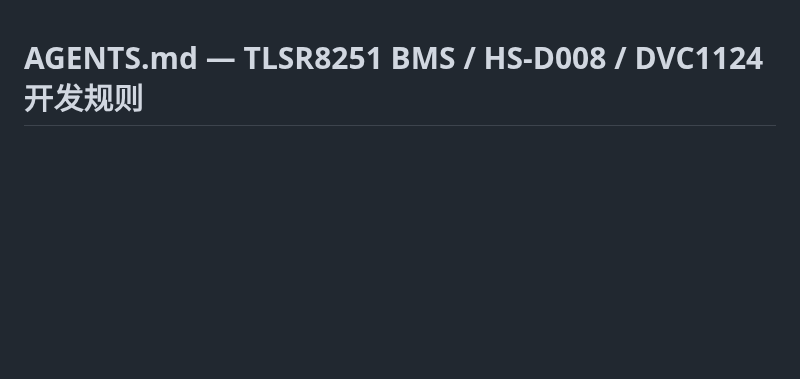
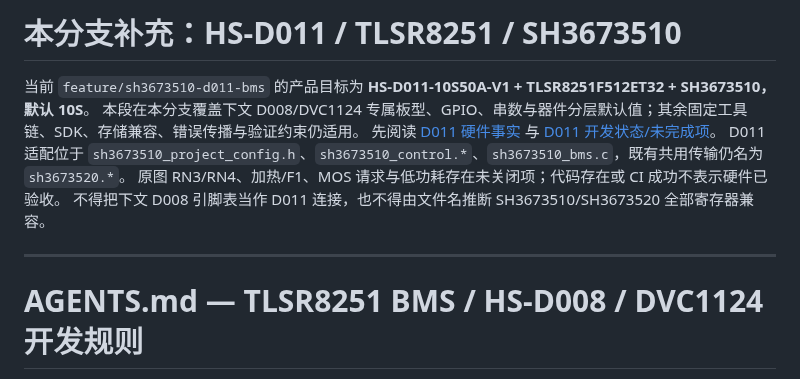
Before and after one commit to CS19970929/telink-new-sdk-b85, a Markdown page: AGENTS.md, the part around the change. Rendered like a GitHub page; blank space fills up the shorter version.

```diff
--- a/AGENTS.md
+++ b/AGENTS.md
@@ -1,3 +1,14 @@
+# 本分支补充：HS-D011 / TLSR8251 / SH3673510
+
+当前 `feature/sh3673510-d011-bms` 的产品目标为 **HS-D011-10S50A-V1 + TLSR8251F512ET32 + SH3673510，默认 10S**。
+本段在本分支覆盖下文 D008/DVC1124 专属板型、GPIO、串数与器件分层默认值；其余固定工具链、SDK、存储兼容、错误传播与验证约束仍适用。
+先阅读 [D011 硬件事实](docs/D011_HARDWARE_REFERENCE.md) 与 [D011 开发状态/未完成项](docs/D011_DEVELOPMENT_STATUS.md)。
+D011 适配位于 `sh3673510_project_config.h`、`sh3673510_control.*`、`sh3673510_bms.c`，既有共用传输仍名为 `sh3673520.*`。
+原图 RN3/RN4、加热/F1、MOS 请求与低功耗存在未关闭项；代码存在或 CI 成功不表示硬件已验收。
+不得把下文 D008 引脚表当作 D011 连接，也不得由文件名推断 SH3673510/SH3673520 全部寄存器兼容。
+
+---
+
 # AGENTS.md — TLSR8251 BMS / HS-D008 / DVC1124 开发规则
 
 当前目标硬件为 HS-D008 + TLSR8251 + DVC1124-2；默认 AFE 型号为 DVC1124-22，默认 24S，同时保留 20S 变体能力。本文档跟随项目主线能力，不绑定历史分支名。
```
Also changed, not shown: docs/D011_DEVELOPMENT_STATUS.md (added, +101 -0 lines), docs/D011_HARDWARE_REFERENCE.md (added, +198 -0 lines).
